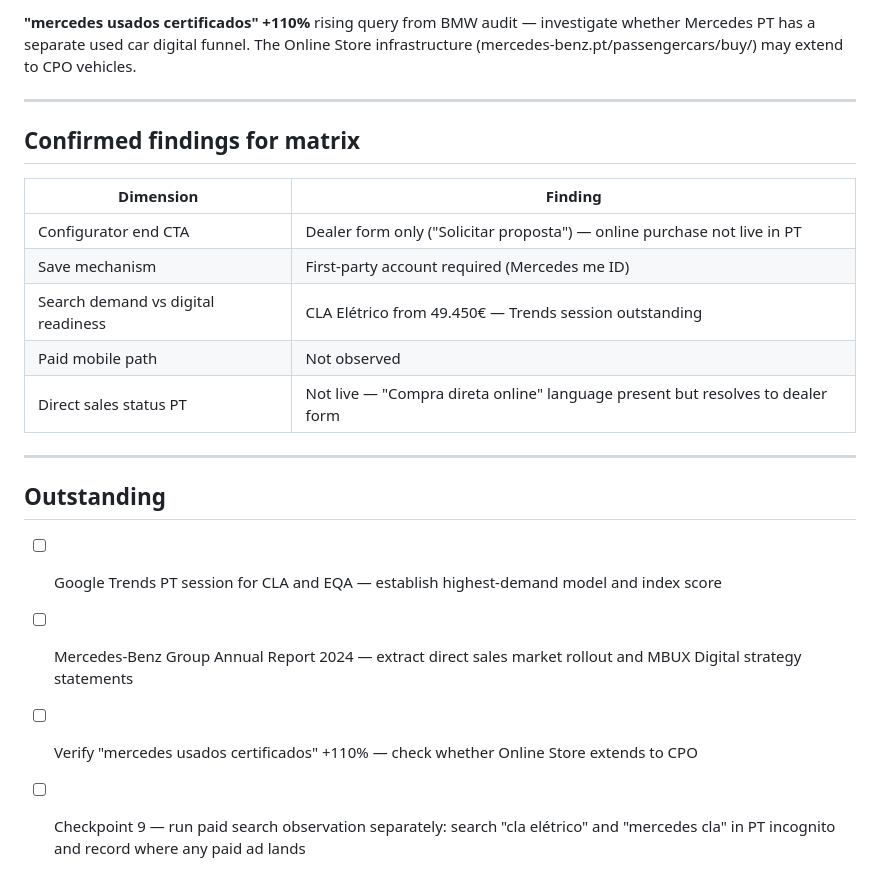
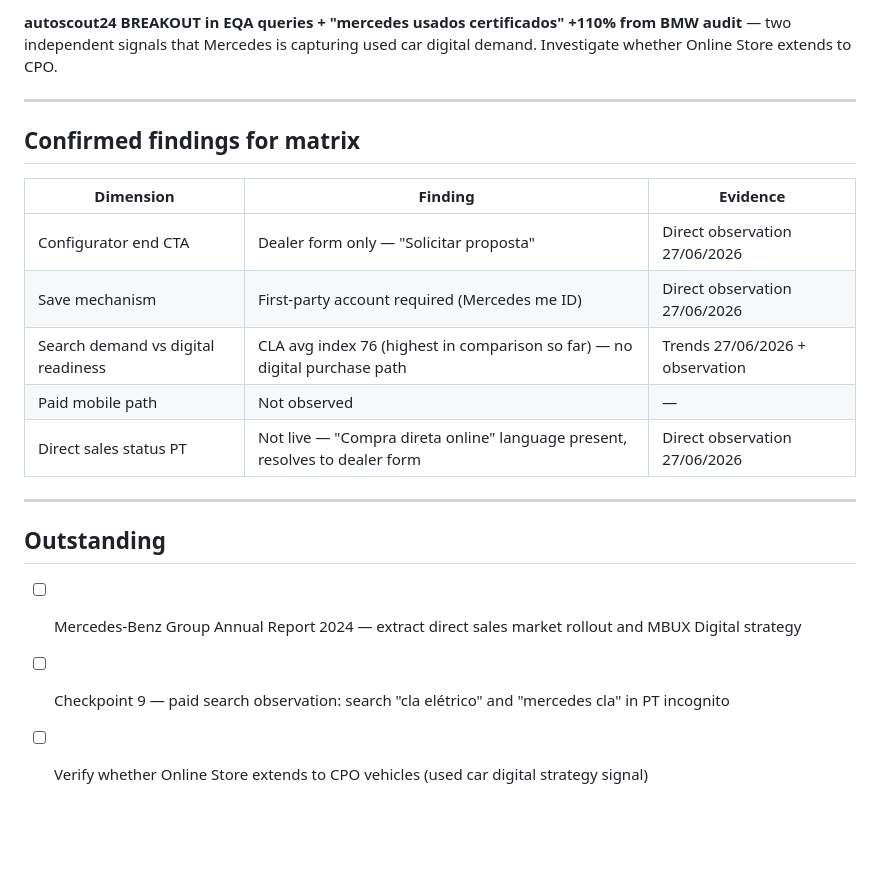
Before and after one commit to saramscruz/premium-auto-audit, a Markdown page: brands/mercedes-benz/findings.md, the part around one of its changes. Drawn GitHub-style; blank space fills up the shorter version.

```diff
--- a/brands/mercedes-benz/findings.md
+++ b/brands/mercedes-benz/findings.md
@@ -73,23 +136,22 @@ Configurator completion does not require login. Save requires Mercedes me ID acc
 
-**"mercedes usados certificados" +110%** rising query from BMW audit — investigate whether Mercedes PT has a separate used car digital funnel. The Online Store infrastructure (mercedes-benz.pt/passengercars/buy/) may extend to CPO vehicles.
+**autoscout24 BREAKOUT in EQA queries + "mercedes usados certificados" +110% from BMW audit** — two independent signals that Mercedes is capturing used car digital demand. Investigate whether Online Store extends to CPO.
 
 ---
 
 ## Confirmed findings for matrix
 
-| Dimension | Finding |
-|-----------|---------|
-| Configurator end CTA | Dealer form only ("Solicitar proposta") — online purchase not live in PT |
-| Save mechanism | First-party account required (Mercedes me ID) |
-| Search demand vs digital readiness | CLA Elétrico from 49.450€ — Trends session outstanding |
-| Paid mobile path | Not observed |
-| Direct sales status PT | Not live — "Compra direta online" language present but resolves to dealer form |
+| Dimension | Finding | Evidence |
+|-----------|---------|----------|
+| Configurator end CTA | Dealer form only — "Solicitar proposta" | Direct observation 27/06/2026 |
+| Save mechanism | First-party account required (Mercedes me ID) | Direct observation 27/06/2026 |
+| Search demand vs digital readiness | CLA avg index 76 (highest in comparison so far) — no digital purchase path | Trends 27/06/2026 + observation |
+| Paid mobile path | Not observed | — |
+| Direct sales status PT | Not live — "Compra direta online" language present, resolves to dealer form | Direct observation 27/06/2026 |
 
 ---
 
 ## Outstanding
 
-- [ ] Google Trends PT session for CLA and EQA — establish highest-demand model and index score
-- [ ] Mercedes-Benz Group Annual Report 2024 — extract direct sales market rollout and MBUX Digital strategy statements
-- [ ] Verify "mercedes usados certificados" +110% — check whether Online Store extends to CPO
-- [ ] Checkpoint 9 — run paid search observation separately: search "cla elétrico" and "mercedes cla" in PT incognito and record where any paid ad lands
+- [ ] Mercedes-Benz Group Annual Report 2024 — extract direct sales market rollout and MBUX Digital strategy
+- [ ] Checkpoint 9 — paid search observation: search "cla elétrico" and "mercedes cla" in PT incognito
+- [ ] Verify whether Online Store extends to CPO vehicles (used car digital strategy signal)
```
Also changed, not shown: other parts of brands/mercedes-benz/findings.md (+86 -23 lines), matrix/comparative-matrix.md (+24 -34 lines).
